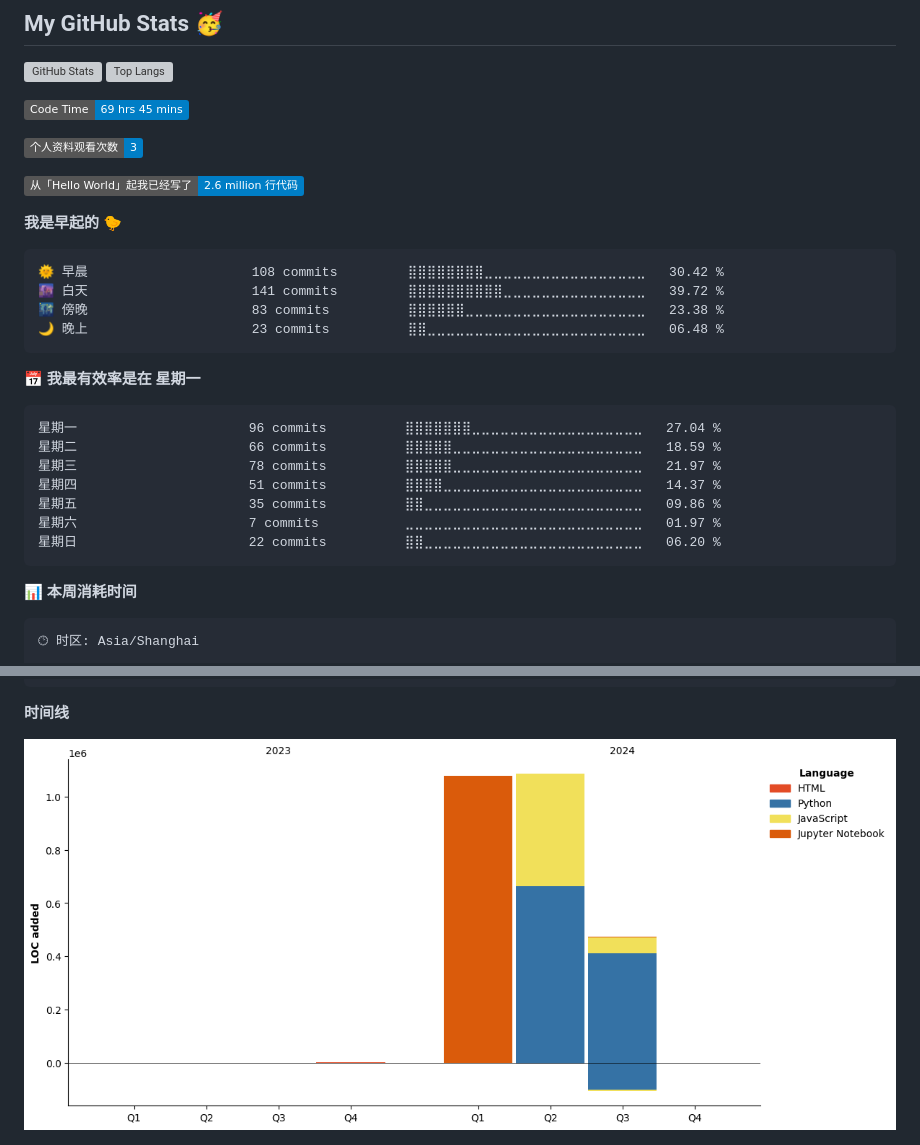
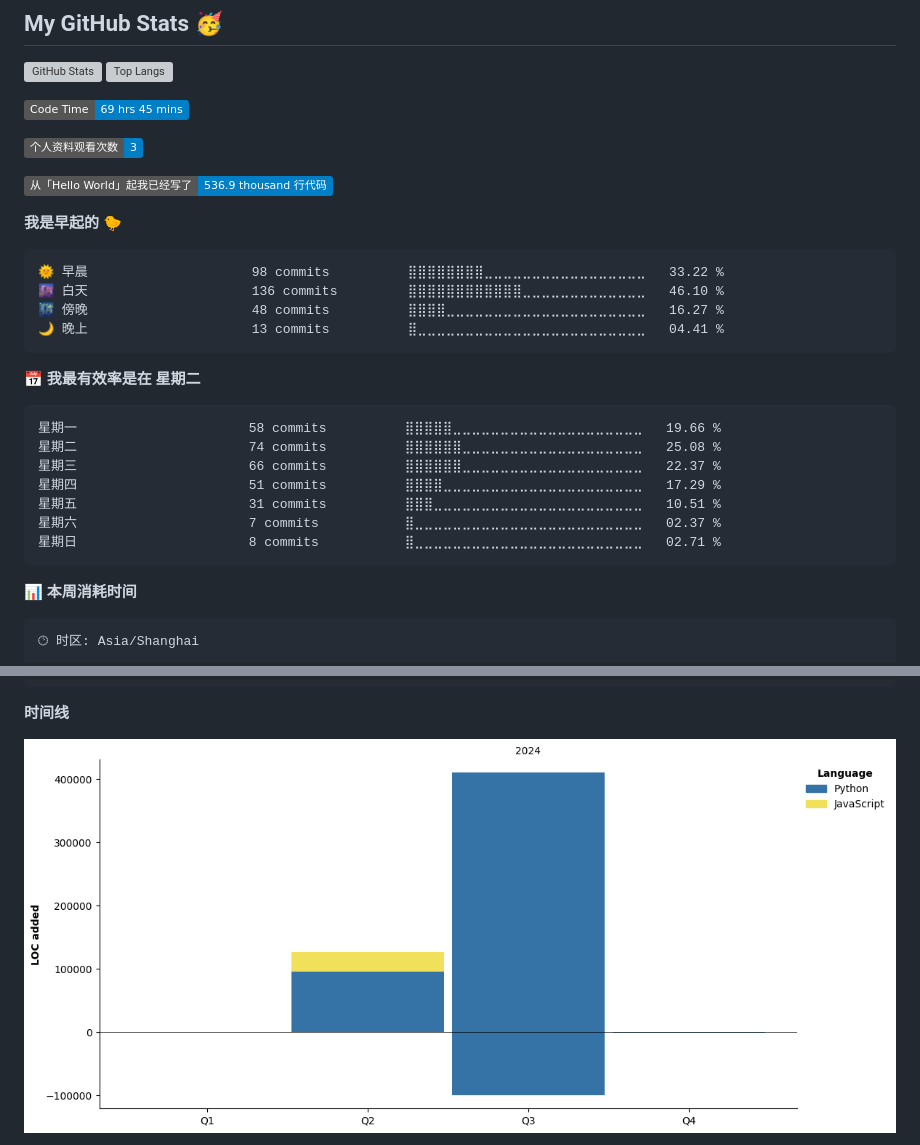
Before and after one commit to Viper373/Viper373, a Markdown page: README.md, 2 parts joined by grey strips. GitHub-like rendering; pictures changed too: assets/bar_graph.png; badges without logos; grey boxes are pictures that could not be loaded.

Commit message:
Updated with Dev Metrics

````diff
--- a/README.md
+++ b/README.md
@@ -33,26 +33,26 @@ I'm Viper373, a passionate python crawler learner who loves to build things that
 
 ![Profile Views](http://img.shields.io/badge/%E4%B8%AA%E4%BA%BA%E8%B5%84%E6%96%99%E8%A7%82%E7%9C%8B%E6%AC%A1%E6%95%B0-3-blue)
 
-![Lines of code](https://img.shields.io/badge/%E4%BB%8E%E3%80%8CHello%20World%E3%80%8D%E8%B5%B7%E6%88%91%E5%B7%B2%E7%BB%8F%E5%86%99%E4%BA%86-2.6%20million%20%E8%A1%8C%E4%BB%A3%E7%A0%81-blue)
+![Lines of code](https://img.shields.io/badge/%E4%BB%8E%E3%80%8CHello%20World%E3%80%8D%E8%B5%B7%E6%88%91%E5%B7%B2%E7%BB%8F%E5%86%99%E4%BA%86-536.9%20thousand%20%E8%A1%8C%E4%BB%A3%E7%A0%81-blue)
 
 **我是早起的 🐤**
 
 ```text
-🌞 早晨                     108 commits         ⣿⣿⣿⣿⣿⣿⣿⣿⣀⣀⣀⣀⣀⣀⣀⣀⣀⣀⣀⣀⣀⣀⣀⣀⣀   30.42 %
-🌆 白天                     141 commits         ⣿⣿⣿⣿⣿⣿⣿⣿⣿⣿⣀⣀⣀⣀⣀⣀⣀⣀⣀⣀⣀⣀⣀⣀⣀   39.72 %
-🌃 傍晚                     83 commits          ⣿⣿⣿⣿⣿⣿⣀⣀⣀⣀⣀⣀⣀⣀⣀⣀⣀⣀⣀⣀⣀⣀⣀⣀⣀   23.38 %
-🌙 晚上                     23 commits          ⣿⣿⣀⣀⣀⣀⣀⣀⣀⣀⣀⣀⣀⣀⣀⣀⣀⣀⣀⣀⣀⣀⣀⣀⣀   06.48 %
+🌞 早晨                     98 commits          ⣿⣿⣿⣿⣿⣿⣿⣿⣀⣀⣀⣀⣀⣀⣀⣀⣀⣀⣀⣀⣀⣀⣀⣀⣀   33.22 %
+🌆 白天                     136 commits         ⣿⣿⣿⣿⣿⣿⣿⣿⣿⣿⣿⣿⣀⣀⣀⣀⣀⣀⣀⣀⣀⣀⣀⣀⣀   46.10 %
+🌃 傍晚                     48 commits          ⣿⣿⣿⣿⣀⣀⣀⣀⣀⣀⣀⣀⣀⣀⣀⣀⣀⣀⣀⣀⣀⣀⣀⣀⣀   16.27 %
+🌙 晚上                     13 commits          ⣿⣀⣀⣀⣀⣀⣀⣀⣀⣀⣀⣀⣀⣀⣀⣀⣀⣀⣀⣀⣀⣀⣀⣀⣀   04.41 %
 ```
-📅 **我最有效率是在 星期一**
+📅 **我最有效率是在 星期二**
 
 ```text
-星期一                      96 commits          ⣿⣿⣿⣿⣿⣿⣿⣀⣀⣀⣀⣀⣀⣀⣀⣀⣀⣀⣀⣀⣀⣀⣀⣀⣀   27.04 %
-星期二                      66 commits          ⣿⣿⣿⣿⣿⣀⣀⣀⣀⣀⣀⣀⣀⣀⣀⣀⣀⣀⣀⣀⣀⣀⣀⣀⣀   18.59 %
-星期三                      78 commits          ⣿⣿⣿⣿⣿⣀⣀⣀⣀⣀⣀⣀⣀⣀⣀⣀⣀⣀⣀⣀⣀⣀⣀⣀⣀   21.97 %
-星期四                      51 commits          ⣿⣿⣿⣿⣀⣀⣀⣀⣀⣀⣀⣀⣀⣀⣀⣀⣀⣀⣀⣀⣀⣀⣀⣀⣀   14.37 %
-星期五                      35 commits          ⣿⣿⣀⣀⣀⣀⣀⣀⣀⣀⣀⣀⣀⣀⣀⣀⣀⣀⣀⣀⣀⣀⣀⣀⣀   09.86 %
-星期六                      7 commits           ⣀⣀⣀⣀⣀⣀⣀⣀⣀⣀⣀⣀⣀⣀⣀⣀⣀⣀⣀⣀⣀⣀⣀⣀⣀   01.97 %
-星期日                      22 commits          ⣿⣿⣀⣀⣀⣀⣀⣀⣀⣀⣀⣀⣀⣀⣀⣀⣀⣀⣀⣀⣀⣀⣀⣀⣀   06.20 %
+星期一                      58 commits          ⣿⣿⣿⣿⣿⣀⣀⣀⣀⣀⣀⣀⣀⣀⣀⣀⣀⣀⣀⣀⣀⣀⣀⣀⣀   19.66 %
+星期二                      74 commits          ⣿⣿⣿⣿⣿⣿⣀⣀⣀⣀⣀⣀⣀⣀⣀⣀⣀⣀⣀⣀⣀⣀⣀⣀⣀   25.08 %
+星期三                      66 commits          ⣿⣿⣿⣿⣿⣿⣀⣀⣀⣀⣀⣀⣀⣀⣀⣀⣀⣀⣀⣀⣀⣀⣀⣀⣀   22.37 %
+星期四                      51 commits          ⣿⣿⣿⣿⣀⣀⣀⣀⣀⣀⣀⣀⣀⣀⣀⣀⣀⣀⣀⣀⣀⣀⣀⣀⣀   17.29 %
+星期五                      31 commits          ⣿⣿⣿⣀⣀⣀⣀⣀⣀⣀⣀⣀⣀⣀⣀⣀⣀⣀⣀⣀⣀⣀⣀⣀⣀   10.51 %
+星期六                      7 commits           ⣿⣀⣀⣀⣀⣀⣀⣀⣀⣀⣀⣀⣀⣀⣀⣀⣀⣀⣀⣀⣀⣀⣀⣀⣀   02.37 %
+星期日                      8 commits           ⣿⣀⣀⣀⣀⣀⣀⣀⣀⣀⣀⣀⣀⣀⣀⣀⣀⣀⣀⣀⣀⣀⣀⣀⣀   02.71 %
 ```
 
 
````
Also changed, not shown: other parts of README.md (+1 -1 lines).
